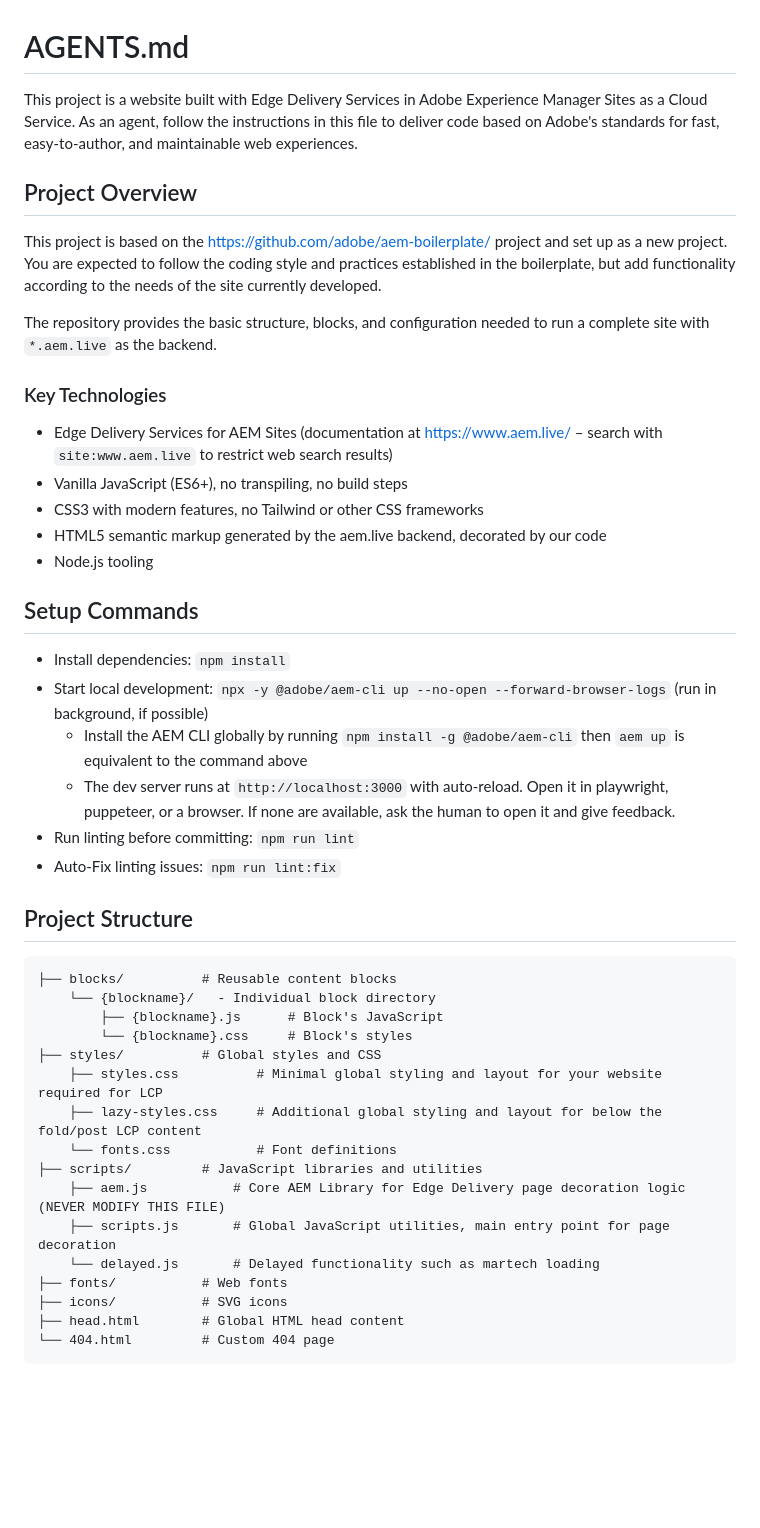
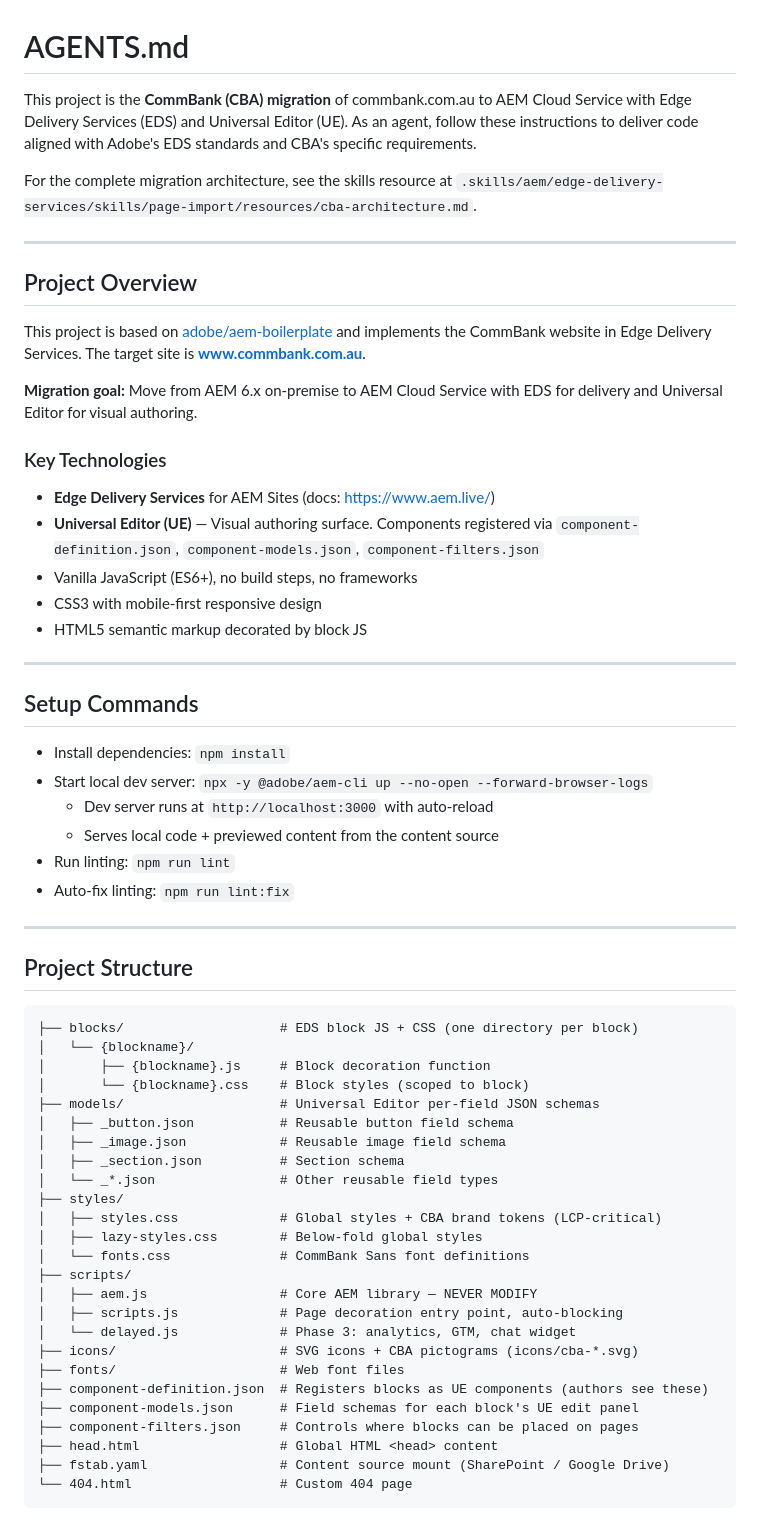
Before and after one commit to znikolovski/aem-xwalk-demo, a Markdown page: AGENTS.md, the part around one of its changes. GitHub-like rendering; blank space fills up the shorter version.

````diff
--- a/AGENTS.md
+++ b/AGENTS.md
@@ -1,46 +1,63 @@
 # AGENTS.md
 
-This project is a website built with Edge Delivery Services in Adobe Experience Manager Sites as a Cloud Service. As an agent, follow the instructions in this file to deliver code based on Adobe's standards for fast, easy-to-author, and maintainable web experiences.
+This project is the **CommBank (CBA) migration** of commbank.com.au to AEM Cloud Service with Edge Delivery Services (EDS) and Universal Editor (UE). As an agent, follow these instructions to deliver code aligned with Adobe's EDS standards and CBA's specific requirements.
+
+For the complete migration architecture, see the skills resource at `.skills/aem/edge-delivery-services/skills/page-import/resources/cba-architecture.md`.
+
+---
 
 ## Project Overview
 
-This project is based on the https://github.com/adobe/aem-boilerplate/ project and set up as a new project. You are expected to follow the coding style and practices established in the boilerplate, but add functionality according to the needs of the site currently developed.
+This project is based on [adobe/aem-boilerplate](https://github.com/adobe/aem-boilerplate/) and implements the CommBank website in Edge Delivery Services. The target site is **www.commbank.com.au**.
 
-The repository provides the basic structure, blocks, and configuration needed to run a complete site with `*.aem.live` as the backend.
+**Migration goal:** Move from AEM 6.x on-premise to AEM Cloud Service with EDS for delivery and Universal Editor for visual authoring.
 
 ### Key Technologies
-- Edge Delivery Services for AEM Sites (documentation at https://www.aem.live/ – search with `site:www.aem.live` to restrict web search results)
-- Vanilla JavaScript (ES6+), no transpiling, no build steps
-- CSS3 with modern features, no Tailwind or other CSS frameworks
-- HTML5 semantic markup generated by the aem.live backend, decorated by our code
-- Node.js tooling
+- **Edge Delivery Services** for AEM Sites (docs: https://www.aem.live/)
+- **Universal Editor (UE)** — Visual authoring surface. Components registered via `component-definition.json`, `component-models.json`, `component-filters.json`
+- Vanilla JavaScript (ES6+), no build steps, no frameworks
+- CSS3 with mobile-first responsive design
+- HTML5 semantic markup decorated by block JS
+
+---
 
 ## Setup Commands
 
 - Install dependencies: `npm install`
-- Start local development: `npx -y @adobe/aem-cli up --no-open --forward-browser-logs` (run in background, if possible)
-  - Install the AEM CLI globally by running `npm install -g @adobe/aem-cli` then `aem up` is equivalent to the command above
-  - The dev server runs at `http://localhost:3000` with auto-reload. Open it in playwright, puppeteer, or a browser. If none are available, ask the human to open it and give feedback.
-- Run linting before committing: `npm run lint`
-- Auto-Fix linting issues: `npm run lint:fix`
+- Start local dev server: `npx -y @adobe/aem-cli up --no-open --forward-browser-logs`
+  - Dev server runs at `http://localhost:3000` with auto-reload
+  - Serves local code + previewed content from the content source
+- Run linting: `npm run lint`
+- Auto-fix linting: `npm run lint:fix`
+
+---
 
 ## Project Structure
 
 ```
-├── blocks/          # Reusable content blocks
-    └── {blockname}/   - Individual block directory
-        ├── {blockname}.js      # Block's JavaScript
-        └── {blockname}.css     # Block's styles
-├── styles/          # Global styles and CSS
-    ├── styles.css          # Minimal global styling and layout for your website required for LCP
-    ├── lazy-styles.css     # Additional global styling and layout for below the fold/post LCP content
-    └── fonts.css           # Font definitions
-├── scripts/         # JavaScript libraries and utilities
-    ├── aem.js           # Core AEM Library for Edge Delivery page decoration logic (NEVER MODIFY THIS FILE)
-    ├── scripts.js       # Global JavaScript utilities, main entry point for page decoration
-    └── delayed.js       # Delayed functionality such as martech loading
-├── fonts/           # Web fonts
-├── icons/           # SVG icons
-├── head.html        # Global HTML head content
-└── 404.html         # Custom 404 page
+├── blocks/                    # EDS block JS + CSS (one directory per block)
+│   └── {blockname}/
+│       ├── {blockname}.js     # Block decoration function
+│       └── {blockname}.css    # Block styles (scoped to block)
+├── models/                    # Universal Editor per-field JSON schemas
+│   ├── _button.json           # Reusable button field schema
+│   ├── _image.json            # Reusable image field schema
+│   ├── _section.json          # Section schema
+│   └── _*.json                # Other reusable field types
+├── styles/
+│   ├── styles.css             # Global styles + CBA brand tokens (LCP-critical)
+│   ├── lazy-styles.css        # Below-fold global styles
+│   └── fonts.css              # CommBank Sans font definitions
+├── scripts/
+│   ├── aem.js                 # Core AEM library — NEVER MODIFY
+│   ├── scripts.js             # Page decoration entry point, auto-blocking
+│   └── delayed.js             # Phase 3: analytics, GTM, chat widget
+├── icons/                     # SVG icons + CBA pictograms (icons/cba-*.svg)
+├── fonts/                     # Web font files
+├── component-definition.json  # Registers blocks as UE components (authors see these)
+├── component-models.json      # Field schemas for each block's UE edit panel
+├── component-filters.json     # Controls where blocks can be placed on pages
+├── head.html                  # Global HTML <head> content
+├── fstab.yaml                 # Content source mount (SharePoint / Google Drive)
+└── 404.html                   # Custom 404 page
 ```
````
Also changed, not shown: other parts of AGENTS.md (+257 -94 lines).
